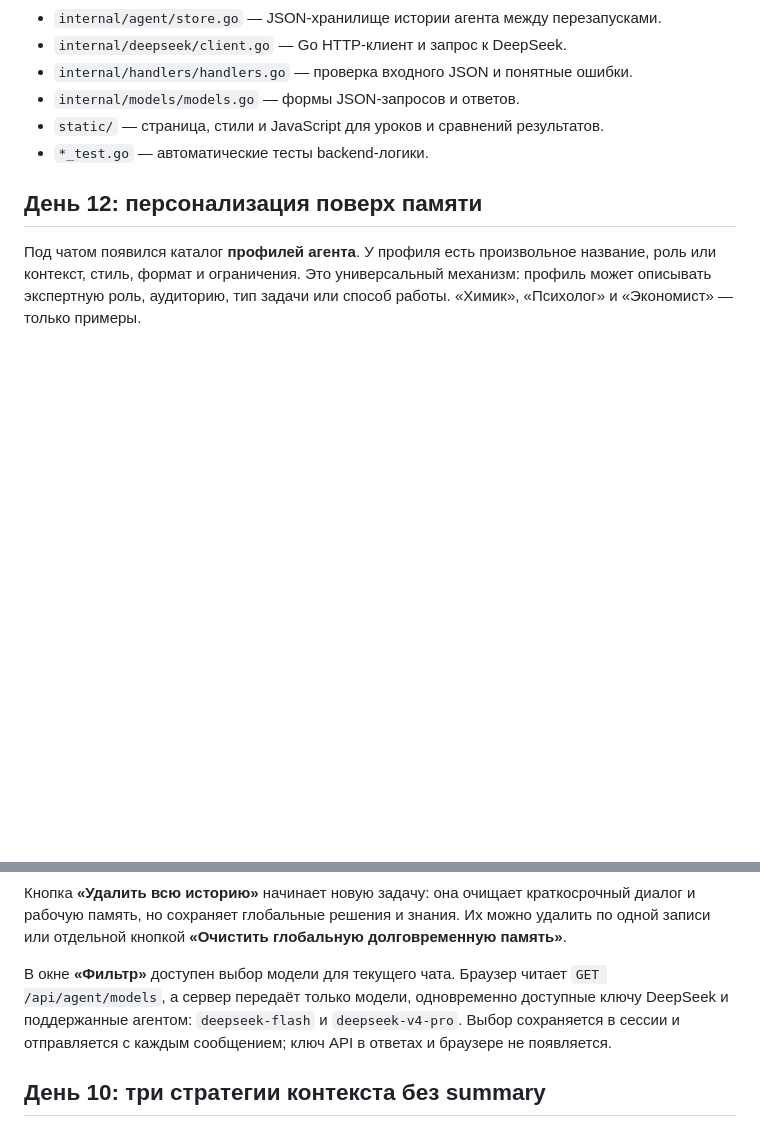
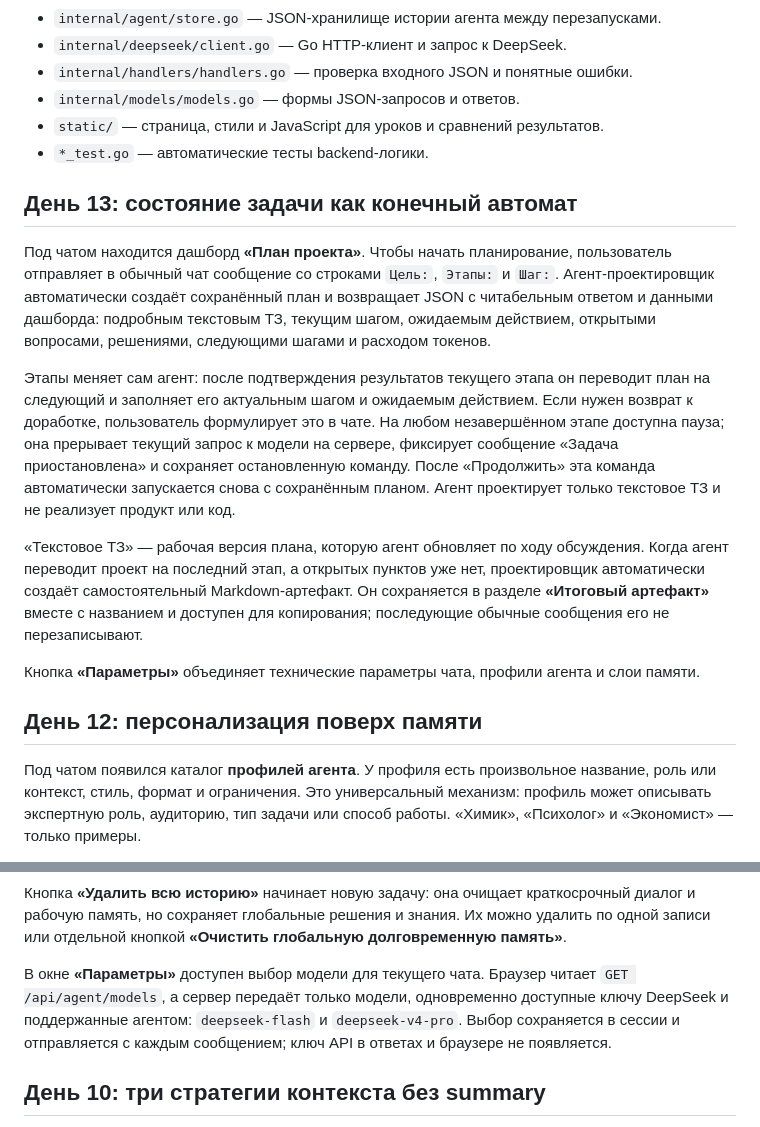
Before and after one commit to Desuzed/ai-challenge-app, a Markdown page: README.md, 2 parts joined by grey strips. Rendered like a GitHub page; blank space fills up the shorter version.

Commit message:
feat: add autonomous task planning dashboard

```diff
--- a/README.md
+++ b/README.md
@@ -57,6 +57,16 @@ API-ключ не попадает в браузер: при запуске се
 - `static/` — страница, стили и JavaScript для уроков и сравнений результатов.
 - `*_test.go` — автоматические тесты backend-логики.
 
+## День 13: состояние задачи как конечный автомат
+
+Под чатом находится дашборд **«План проекта»**. Чтобы начать планирование, пользователь отправляет в обычный чат сообщение со строками `Цель:`, `Этапы:` и `Шаг:`. Агент-проектировщик автоматически создаёт сохранённый план и возвращает JSON с читабельным ответом и данными дашборда: подробным текстовым ТЗ, текущим шагом, ожидаемым действием, открытыми вопросами, решениями, следующими шагами и расходом токенов.
+
+Этапы меняет сам агент: после подтверждения результатов текущего этапа он переводит план на следующий и заполняет его актуальным шагом и ожидаемым действием. Если нужен возврат к доработке, пользователь формулирует это в чате. На любом незавершённом этапе доступна пауза; она прерывает текущий запрос к модели на сервере, фиксирует сообщение «Задача приостановлена» и сохраняет остановленную команду. После «Продолжить» эта команда автоматически запускается снова с сохранённым планом. Агент проектирует только текстовое ТЗ и не реализует продукт или код.
+
+«Текстовое ТЗ» — рабочая версия плана, которую агент обновляет по ходу обсуждения. Когда агент переводит проект на последний этап, а открытых пунктов уже нет, проектировщик автоматически создаёт самостоятельный Markdown-артефакт. Он сохраняется в разделе **«Итоговый артефакт»** вместе с названием и доступен для копирования; последующие обычные сообщения его не перезаписывают.
+
+Кнопка **«Параметры»** объединяет технические параметры чата, профили агента и слои памяти.
+
 ## День 12: персонализация поверх памяти
 
 Под чатом появился каталог **профилей агента**. У профиля есть произвольное название, роль или контекст, стиль, формат и ограничения. Это универсальный механизм: профиль может описывать экспертную роль, аудиторию, тип задачи или способ работы. «Химик», «Психолог» и «Экономист» — только примеры.
@@ -83,7 +93,7 @@ API-ключ не попадает в браузер: при запуске се
 
 Кнопка **«Удалить всю историю»** начинает новую задачу: она очищает краткосрочный диалог и рабочую память, но сохраняет глобальные решения и знания. Их можно удалить по одной записи или отдельной кнопкой **«Очистить глобальную долговременную память»**.
 
-В окне **«Фильтр»** доступен выбор модели для текущего чата. Браузер читает `GET /api/agent/models`, а сервер передаёт только модели, одновременно доступные ключу DeepSeek и поддержанные агентом: `deepseek-flash` и `deepseek-v4-pro`. Выбор сохраняется в сессии и отправляется с каждым сообщением; ключ API в ответах и браузере не появляется.
+В окне **«Параметры»** доступен выбор модели для текущего чата. Браузер читает `GET /api/agent/models`, а сервер передаёт только модели, одновременно доступные ключу DeepSeek и поддержанные агентом: `deepseek-flash` и `deepseek-v4-pro`. Выбор сохраняется в сессии и отправляется с каждым сообщением; ключ API в ответах и браузере не появляется.
 
 ## День 10: три стратегии контекста без summary
 
```
